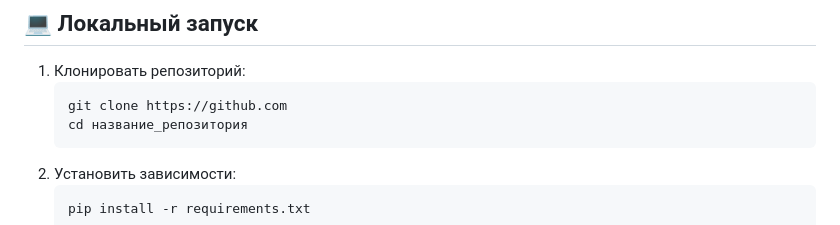
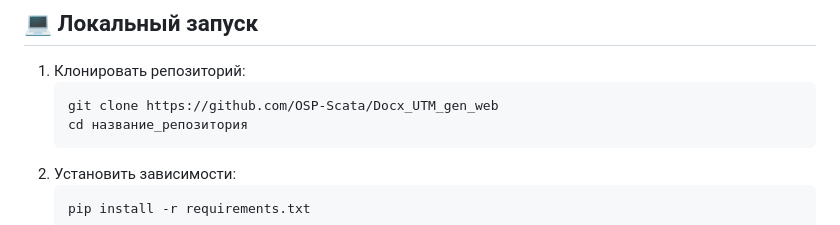
Before and after one commit to OSP-Scata/Docx_UTM_gen_web, a Markdown page: README.md, the part around the change. Drawn GitHub-style.

Commit message:
Update README.md
found a forgotten URL

````diff
--- a/README.md
+++ b/README.md
@@ -50,7 +50,7 @@
 
 1. Клонировать репозиторий:
    ```bash
-   git clone https://github.com
+   git clone https://github.com/OSP-Scata/Docx_UTM_gen_web
    cd название_репозитория
    ```
 2. Установить зависимости:
````
